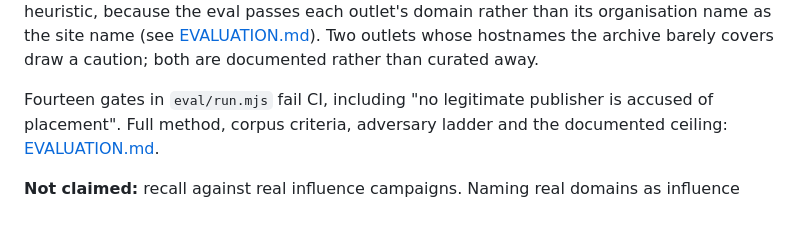
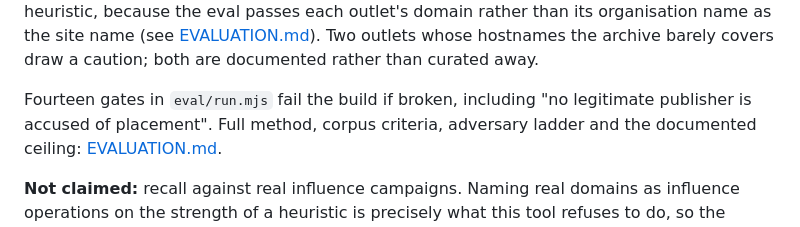
Before and after one commit to MohammadThabetHassan/facts-only, a Markdown page: docs/VERIFICATION.md, the part around the change. Drawn GitHub-style.

Commit message:
docs: say the eval gates fail the build if broken, not that they fail
The previous wording read as if fourteen gates were currently failing.
All fourteen pass on npm run eval.

```diff
--- a/docs/VERIFICATION.md
+++ b/docs/VERIFICATION.md
@@ -159,7 +159,7 @@ because the eval passes each outlet's domain rather than its organisation name
 as the site name (see [EVALUATION.md](EVALUATION.md#the-legitimate-corpus)). Two outlets whose hostnames the archive barely covers draw a caution; both are
 documented rather than curated away.
 
-Fourteen gates in `eval/run.mjs` fail CI, including "no legitimate publisher is accused of
+Fourteen gates in `eval/run.mjs` fail the build if broken, including "no legitimate publisher is accused of
 placement". Full method, corpus criteria, adversary ladder and the documented
 ceiling: [EVALUATION.md](EVALUATION.md).
 
```
